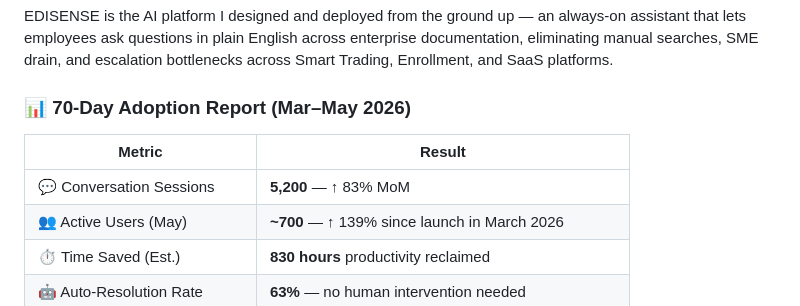
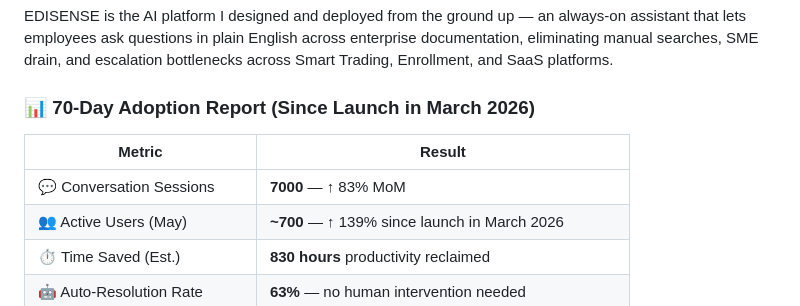
Before and after one commit to mayapath/mayankpathak, a Markdown page: README.md, the part around the change. Drawn GitHub-style.

```diff
--- a/README.md
+++ b/README.md
@@ -28,11 +28,11 @@ Currently at **Cotiviti (Edifecs University)**, I lead AI enablement for global
 
 EDISENSE is the AI platform I designed and deployed from the ground up — an always-on assistant that lets employees ask questions in plain English across enterprise documentation, eliminating manual searches, SME drain, and escalation bottlenecks across Smart Trading, Enrollment, and SaaS platforms.
 
-### 📊 70-Day Adoption Report (Mar–May 2026)
+### 📊 70-Day Adoption Report (Since Launch in March 2026)
 
 |Metric                    |Result                                                               |
 |--------------------------|---------------------------------------------------------------------|
-|💬 Conversation Sessions   |**5,200** — ↑ 83% MoM                                                |
+|💬 Conversation Sessions   |**7000** — ↑ 83% MoM                                                |
 |👥 Active Users (May)      |**~700** — ↑ 139% since launch in March 2026                                       |
 |⏱️ Time Saved (Est.)       |**830 hours** productivity reclaimed                                 |
 |🤖 Auto-Resolution Rate    |**63%** — no human intervention needed                               |
```
